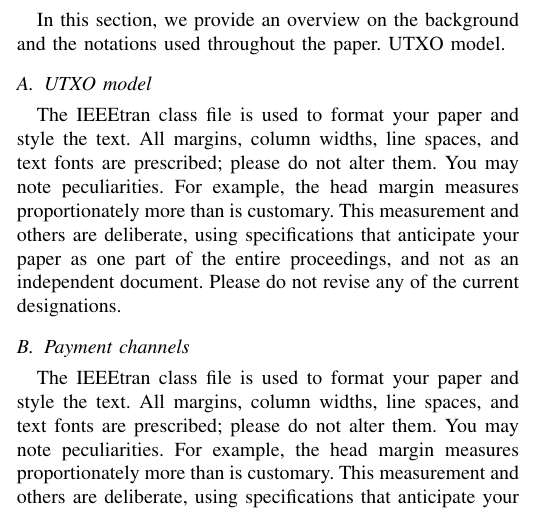
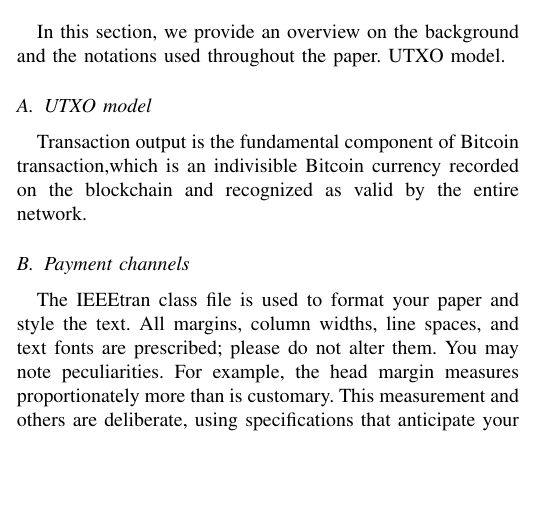
Before and after one commit to rng-zxy/PP_MHP, a LaTeX paper (PP_MHP.tex): part of one column of page 1 of 2, cut so that both start at the same text, the shorter picture padded with empty space. Compiled offline with pdfLaTeX; a missing font is replaced by an installed copy or a similar font; a LaTeX package or settings file that is missing is left out.

Commit message:
background

```diff
--- a/PP_MHP.tex
+++ b/PP_MHP.tex
@@ -94,13 +94,9 @@ In this section, we provide an overview on the background and the
 notations used throughout the paper. UTXO model.
 \subsection{UTXO model}
 
-The IEEEtran class file is used to format your paper and style the text. All margins,
-column widths, line spaces, and text fonts are prescribed; please do not
-alter them. You may note peculiarities. For example, the head margin
-measures proportionately more than is customary. This measurement
-and others are deliberate, using specifications that anticipate your paper
-as one part of the entire proceedings, and not as an independent document.
-Please do not revise any of the current designations.
+Transaction output is the fundamental component of Bitcoin transaction,which is an indivisible Bitcoin currency
+ recorded on the blockchain and recognized as valid by the entire network.
+
 
 \subsection{Payment channels}
 
```
